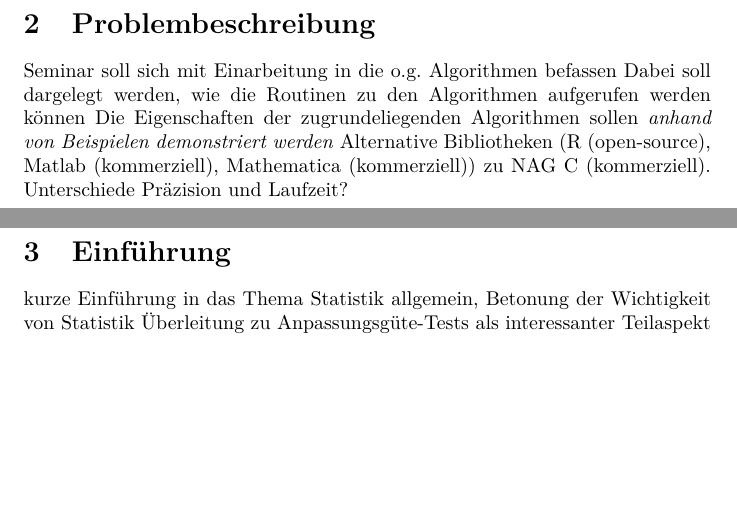
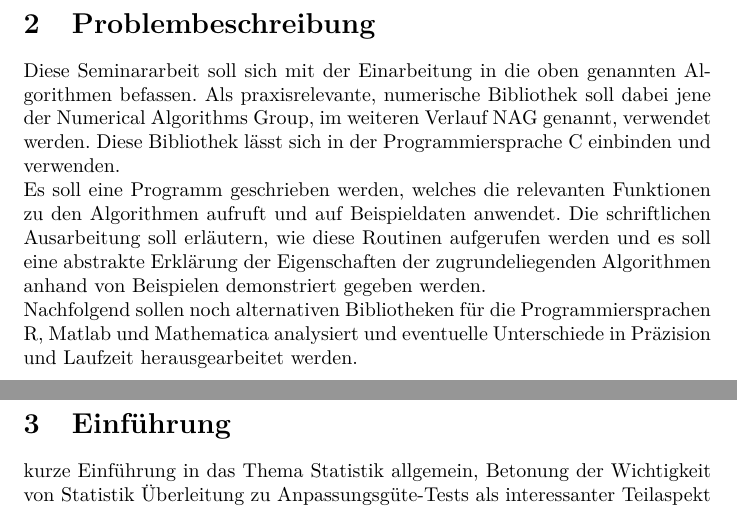
Before and after one commit to muued/seminar-nb, a LaTeX document (ausarbeitung/report.tex): two parts of pages 3 and 4 of 6, joined at a grey line, cut so that both start at the same text, the shorter picture padded with empty space. Compiled offline with LaTeX, dvips and Ghostscript.

Commit message:
+Problembeschreibung
Wird evtl noch erweitert

```diff
--- a/ausarbeitung/report.tex
+++ b/ausarbeitung/report.tex
@@ -65,11 +65,10 @@ Diese Seminararbeit soll beide Tests mitsamt ihrer Implementierung in einer nume
 %%%---Problembeschreibung---%%%
 \newpage
 \section{Problembeschreibung}
-Seminar soll sich mit Einarbeitung in die o.g. Algorithmen befassen
-Dabei soll dargelegt werden, wie die Routinen zu den Algorithmen aufgerufen werden können
-Die Eigenschaften der zugrundeliegenden Algorithmen sollen \emph{anhand von Beispielen demonstriert werden}
-Alternative Bibliotheken (R (open-source), Matlab (kommerziell), Mathematica (kommerziell)) zu NAG C (kommerziell).
-Unterschiede Präzision und Laufzeit?
+Diese Seminararbeit soll sich mit der Einarbeitung in die oben genannten Algorithmen befassen.
+Als praxisrelevante, numerische Bibliothek soll dabei jene der Numerical Algorithms Group, im weiteren Verlauf NAG genannt, verwendet werden. Diese Bibliothek lässt sich in der Programmiersprache C einbinden und verwenden.\\
+Es soll eine Programm geschrieben werden, welches die relevanten Funktionen zu den Algorithmen aufruft und auf Beispieldaten anwendet. Die schriftlichen Ausarbeitung soll erläutern, wie diese Routinen aufgerufen werden und es soll eine abstrakte Erklärung der Eigenschaften der zugrundeliegenden Algorithmen anhand von Beispielen demonstriert gegeben werden.\\
+Nachfolgend sollen noch alternativen Bibliotheken für die Programmiersprachen R, Matlab und Mathematica analysiert und eventuelle Unterschiede in Präzision und Laufzeit herausgearbeitet werden.
 
 %%%-----Notes-----%%%
 \newpage
```
